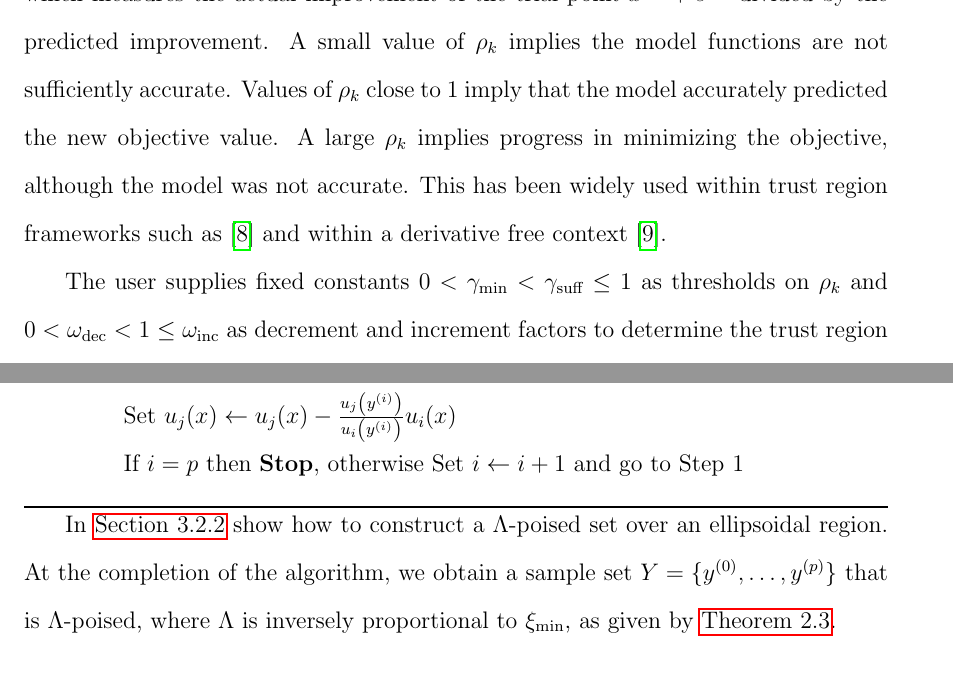
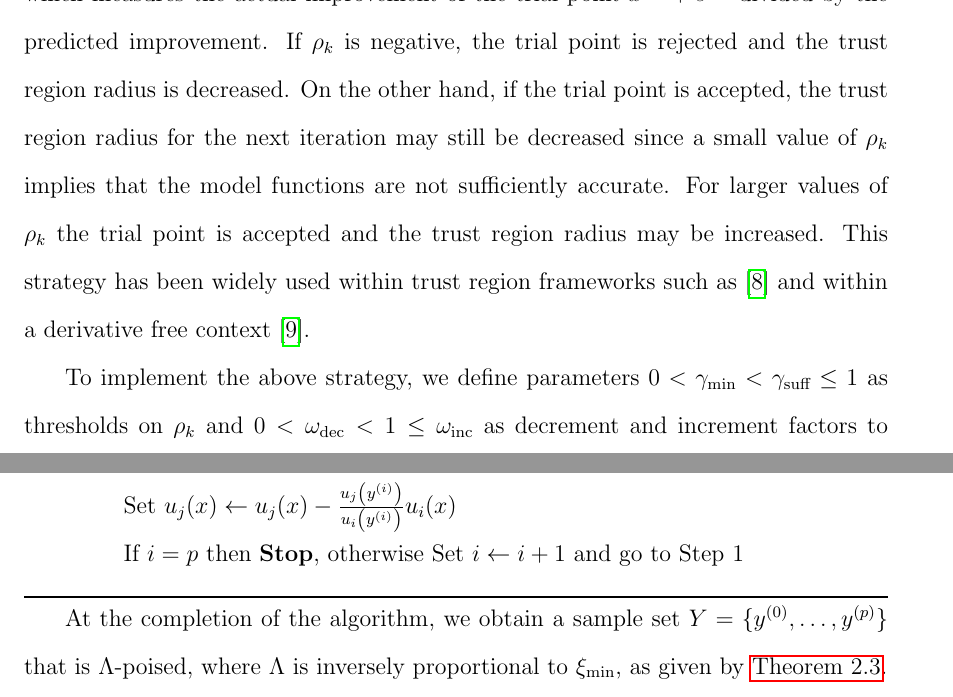
Before and after one commit to tlhallock/line-search-dfo, a LaTeX thesis (thesis/thesis.tex, which reads thesis/background.tex): two parts of pages 19 and 23 of 178 before the commit and two parts of pages 19 and 23 of 179 after it, joined at a grey line, cut at the place of the change. Compiled offline with pdfLaTeX.

Commit message:
more edits to background

```diff
--- a/thesis/background.tex
+++ b/thesis/background.tex
@@ -227,13 +227,11 @@ To test the accuracy, we calculate a quantity
 \label{define_rhok}
 \rk = \frac{f(\xk) - f(\xk+\sk)}{\mfk(\xk) - \mfk(\xk+\sk)}
 \end{align}
-which measures the actual improvement of the trial point $\xk+\sk$ divided by the predicted improvement.
-A small value of $\rk$ implies the model functions are not sufficiently accurate.
-Values of $\rk$ close to $1$ imply that the model accurately predicted the new objective value.
-A large $\rk$ implies progress in minimizing the objective, although the model was not accurate.
-This has been widely used within trust region frameworks such as \cite{Conn:2000:TM:357813} and within a derivative free context \cite{introduction_book}.
+which measures the actual improvement of the trial point $\xk+\sk$ divided by the predicted improvement.  If $\rk$ is negative, the trial point is rejected and the trust region radius is decreased.   On the other hand, if the trial point is accepted, the trust region radius for the next iteration may still be decreased since
+a small value of $\rk$ implies that the model functions are not sufficiently accurate.   For larger values of $\rk$ the trial point is accepted and the trust region radius may be increased.
+This strategy has been widely used within trust region frameworks such as \cite{Conn:2000:TM:357813} and within a derivative free context \cite{introduction_book}.
 
-The user supplies fixed constants
+To implement the above strategy,  we define parameters
 % \label{define_the_gammas}
 % \label{define_the_omegas}
 $
@@ -422,7 +420,8 @@ Since the Model Improvement Algorithm requires a starting set of $p+1$ points, w
     \end{itemize}
 \end{algorithm}
 
-In \cref{satisfying_accuracy} show how to construct a $\Lambda$-poised set over an ellipsoidal region.
+%In \cref{satisfying_accuracy} show how to construct a $\Lambda$-poised set over an ellipsoidal region.
+
 At the completion of the algorithm, we obtain a  sample set $Y=\{y^{(0)}, \ldots, y^{(p)}\}$ that is $\Lambda$-poised,
 where $\Lambda$ is inversely proportional to $\xi_{\min}$, as given by \cref{set_is_poised}.
 
```
Also changed, not shown: thesis/background.tex (4 more changed lines).
